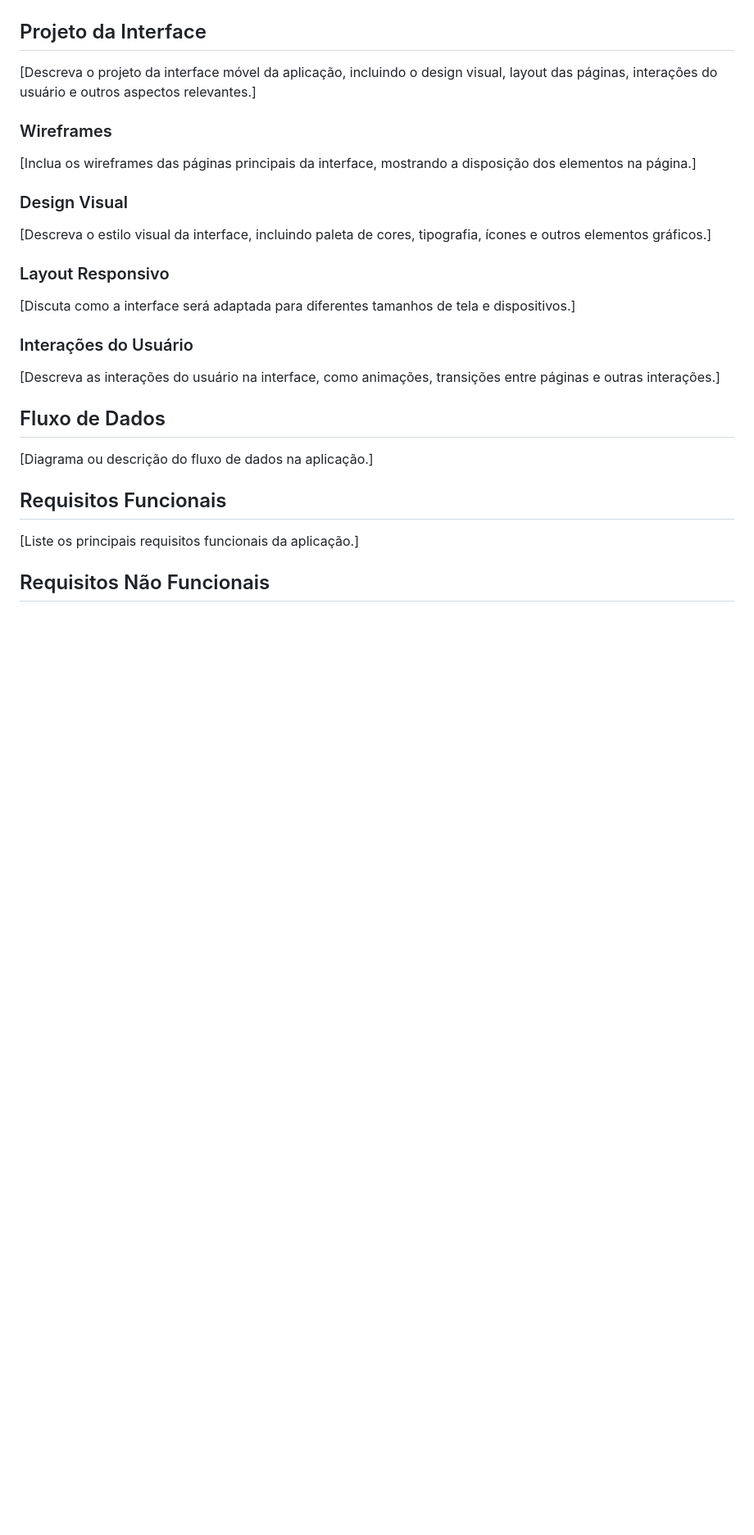
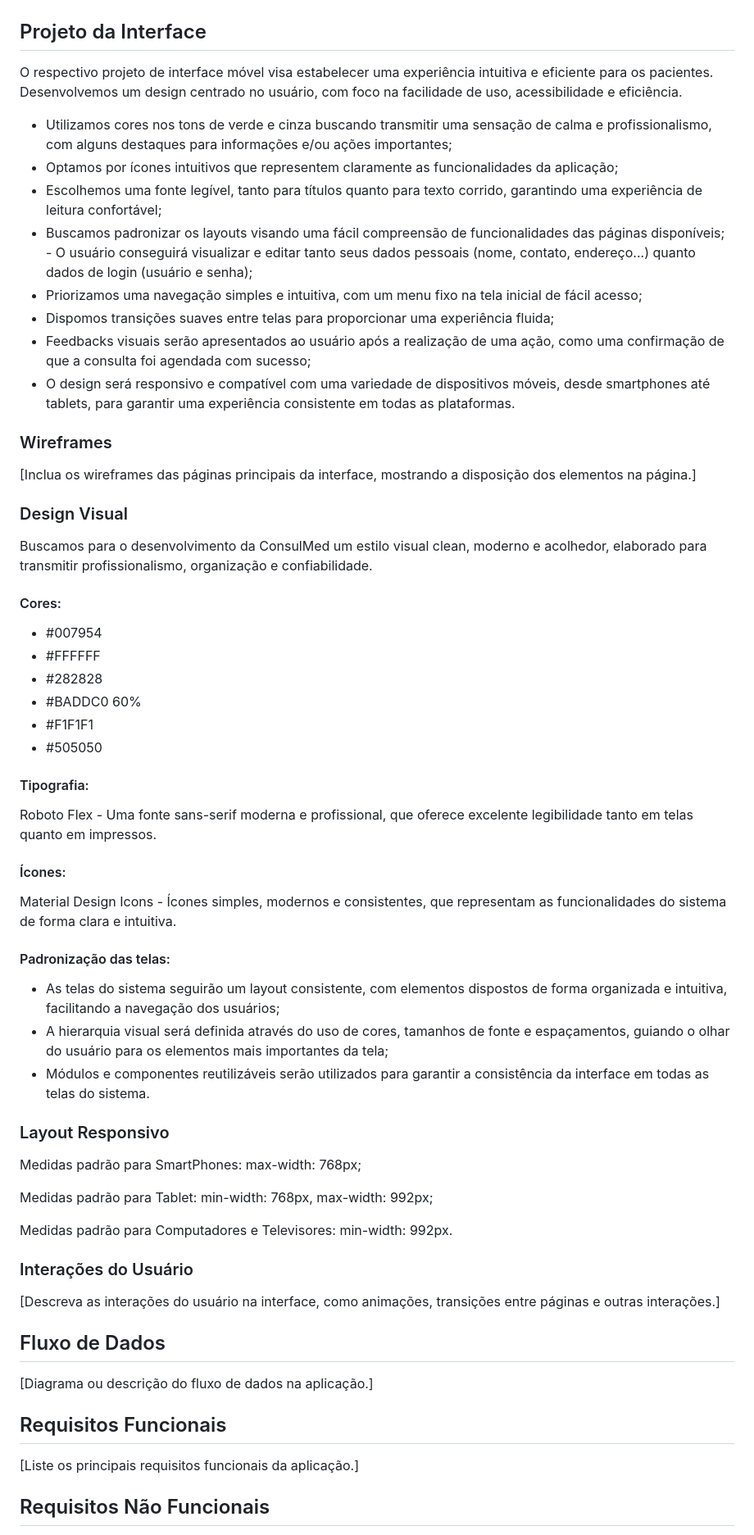
Before and after one commit to ICEI-PUC-Minas-PMV-SI/pmv-si-2024-1-pe6-t2-g5-gestao-de-clinicas-medicas, a Markdown page: docs/frontend-mobile.md, the part around the change printed below. Shown: that part at 82% size. GitHub-like rendering; blank space fills up the shorter version.

```diff
--- a/docs/frontend-mobile.md
+++ b/docs/frontend-mobile.md
@@ -14,15 +48,52 @@
 
 ## Projeto da Interface
-[Descreva o projeto da interface móvel da aplicação, incluindo o design visual, layout das páginas, interações do usuário e outros aspectos relevantes.]
+
+O respectivo projeto de interface móvel visa estabelecer uma experiência intuitiva e eficiente para os pacientes. Desenvolvemos um design centrado no usuário, com foco na facilidade de uso, acessibilidade e eficiência.
+
+- Utilizamos cores nos tons de verde e cinza buscando transmitir uma sensação de calma e profissionalismo, com alguns destaques para informações e/ou ações importantes;
+- Optamos por ícones intuitivos que representem claramente as funcionalidades da aplicação;
+- Escolhemos uma fonte legível, tanto para títulos quanto para texto corrido, garantindo uma experiência de leitura confortável;
+- Buscamos padronizar os layouts visando uma fácil compreensão de funcionalidades das páginas disponíveis;                               - O usuário conseguirá visualizar e editar tanto seus dados pessoais (nome, contato, endereço...) quanto dados de login (usuário e senha);
+- Priorizamos uma navegação simples e intuitiva, com um menu fixo na tela inicial de fácil acesso;
+- Dispomos transições suaves entre telas para proporcionar uma experiência fluida;
+- Feedbacks visuais serão apresentados ao usuário após a realização de uma ação, como uma confirmação de que a consulta foi agendada com sucesso;
+- O design será responsivo e compatível com uma variedade de dispositivos móveis, desde smartphones até tablets, para garantir uma experiência consistente em todas as plataformas.
 
 ### Wireframes
 [Inclua os wireframes das páginas principais da interface, mostrando a disposição dos elementos na página.]
 
 ### Design Visual
-[Descreva o estilo visual da interface, incluindo paleta de cores, tipografia, ícones e outros elementos gráficos.]
+Buscamos para o desenvolvimento da ConsulMed um estilo visual clean, moderno e acolhedor, elaborado para transmitir profissionalismo, organização e confiabilidade.
+
+#### Cores:
+
+- #007954
+- #FFFFFF
+- #282828
+- #BADDC0 60%
+- #F1F1F1
+- #505050
+
+#### Tipografia:
+
+Roboto Flex - Uma fonte sans-serif moderna e profissional, que oferece excelente legibilidade tanto em telas quanto em impressos.
+
+#### Ícones:
+
+Material Design Icons - Ícones simples, modernos e consistentes, que representam as funcionalidades do sistema de forma clara e intuitiva.
+
+#### Padronização das telas:
+
+- As telas do sistema seguirão um layout consistente, com elementos dispostos de forma organizada e intuitiva, facilitando a navegação dos usuários;
+- A hierarquia visual será definida através do uso de cores, tamanhos de fonte e espaçamentos, guiando o olhar do usuário para os elementos mais importantes da tela;
+- Módulos e componentes reutilizáveis serão utilizados para garantir a consistência da interface em todas as telas do sistema.
 
 ### Layout Responsivo
-[Discuta como a interface será adaptada para diferentes tamanhos de tela e dispositivos.]
+Medidas padrão para SmartPhones: max-width: 768px;
+
+Medidas padrão para Tablet: min-width: 768px, max-width: 992px;
+
+Medidas padrão para Computadores e Televisores: min-width: 992px.
 
 ### Interações do Usuário
 [Descreva as interações do usuário na interface, como animações, transições entre páginas e outras interações.]
```
Also changed, not shown: other parts of docs/frontend-mobile.md (+38 -4 lines).
